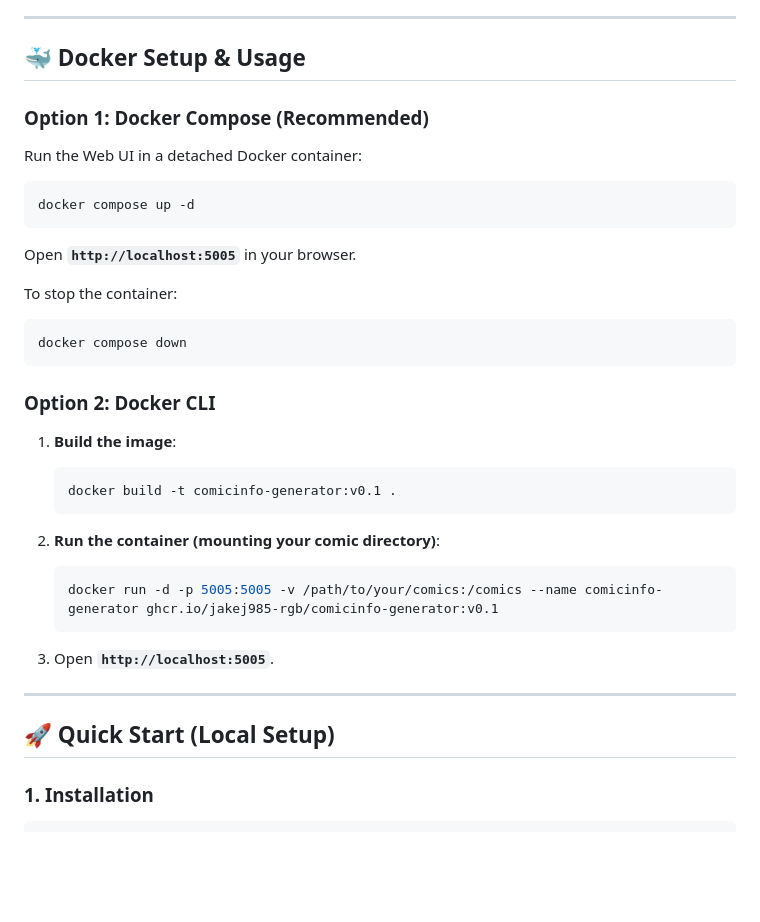
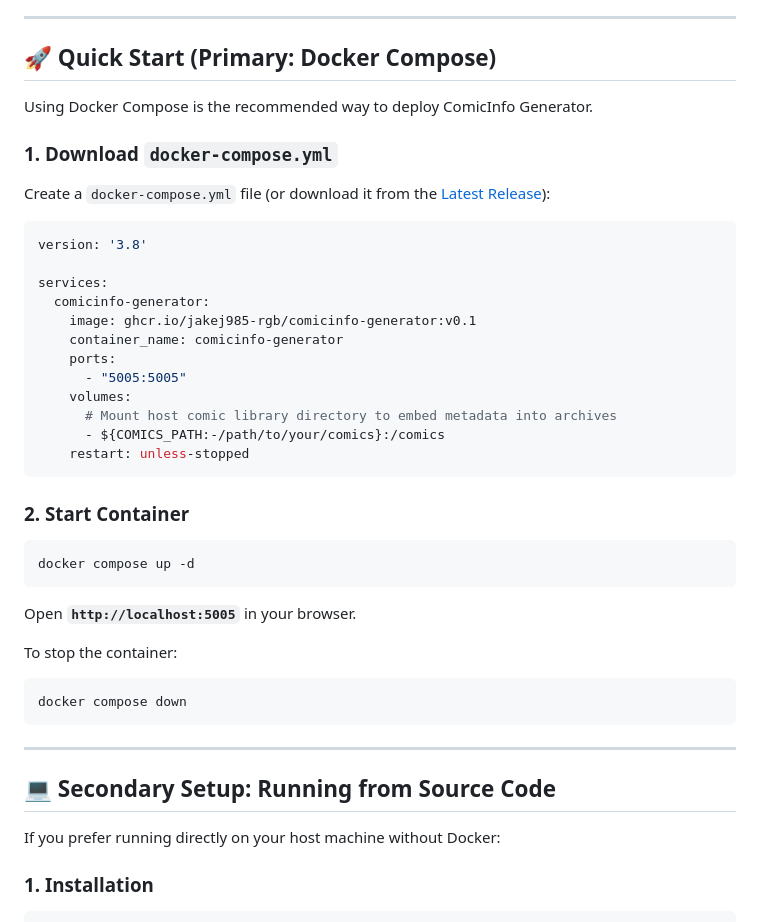
Before and after one commit to jakej985-rgb/comicinfo-generator, a Markdown page: README.md, the part around one of its changes. GitHub-like rendering; blank space fills up the shorter version.

Commit message:
Set Docker Compose setup as primary launch method in README.md

````diff
--- a/README.md
+++ b/README.md
@@ -24,11 +24,30 @@ This project was created and developed with significant assistance from autonomo
 
 ---
 
-## 🐳 Docker Setup & Usage
+## 🚀 Quick Start (Primary: Docker Compose)
 
-### Option 1: Docker Compose (Recommended)
+Using Docker Compose is the recommended way to deploy ComicInfo Generator.
 
-Run the Web UI in a detached Docker container:
+### 1. Download `docker-compose.yml`
+
+Create a `docker-compose.yml` file (or download it from the [Latest Release](https://github.com/jakej985-rgb/comicinfo-generator/releases/tag/v0.1)):
+
+```yaml
+version: '3.8'
+
+services:
+  comicinfo-generator:
+    image: ghcr.io/jakej985-rgb/comicinfo-generator:v0.1
+    container_name: comicinfo-generator
+    ports:
+      - "5005:5005"
+    volumes:
+      # Mount host comic library directory to embed metadata into archives
+      - ${COMICS_PATH:-/path/to/your/comics}:/comics
+    restart: unless-stopped
+```
+
+### 2. Start Container
 
 ```bash
 docker compose up -d
@@ -41,23 +60,11 @@ To stop the container:
 docker compose down
 ```
 
-### Option 2: Docker CLI
-
-1. **Build the image**:
-   ```bash
-   docker build -t comicinfo-generator:v0.1 .
-   ```
-
-2. **Run the container (mounting your comic directory)**:
-   ```bash
-   docker run -d -p 5005:5005 -v /path/to/your/comics:/comics --name comicinfo-generator ghcr.io/jakej985-rgb/comicinfo-generator:v0.1
-   ```
-
-3. Open **`http://localhost:5005`**.
-
 ---
 
-## 🚀 Quick Start (Local Setup)
+## 💻 Secondary Setup: Running from Source Code
+
+If you prefer running directly on your host machine without Docker:
 
 ### 1. Installation
 
````
Also changed, not shown: other parts of README.md (+1 -1 lines).
